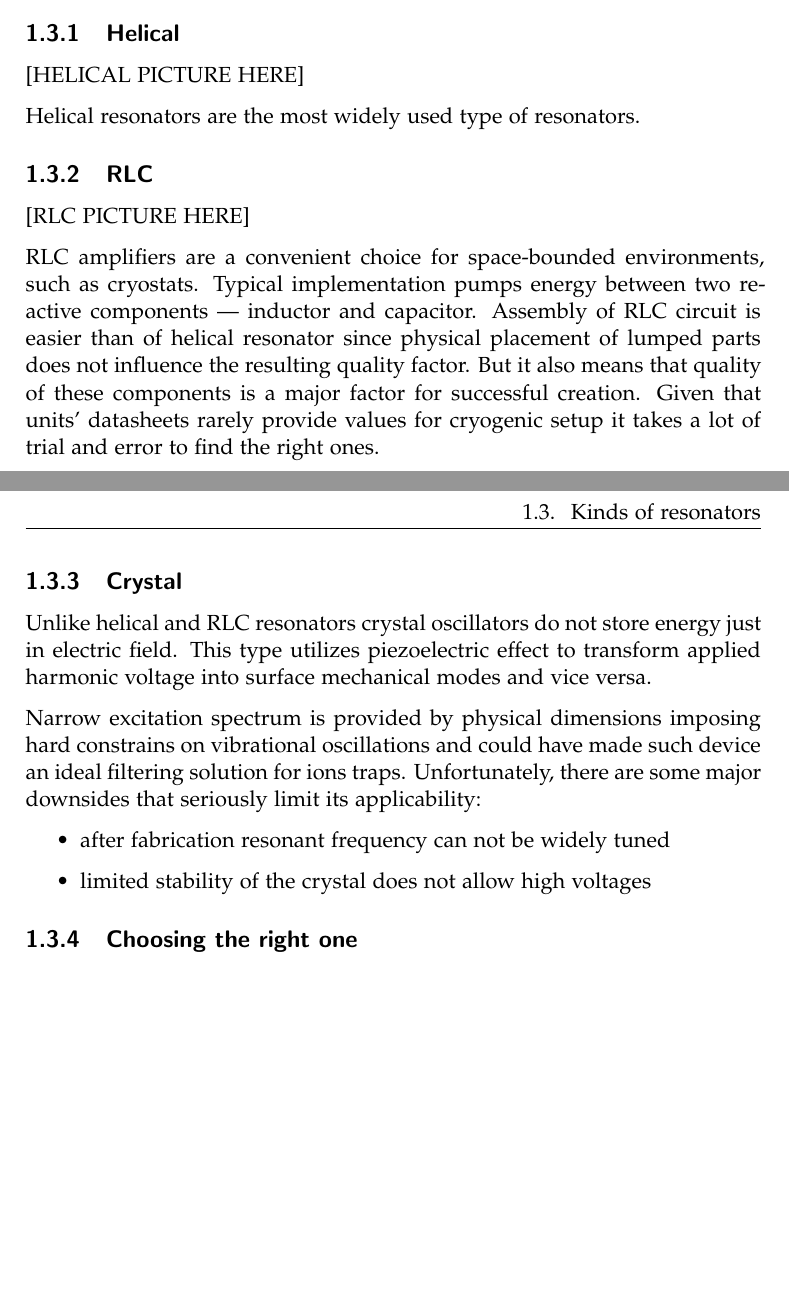
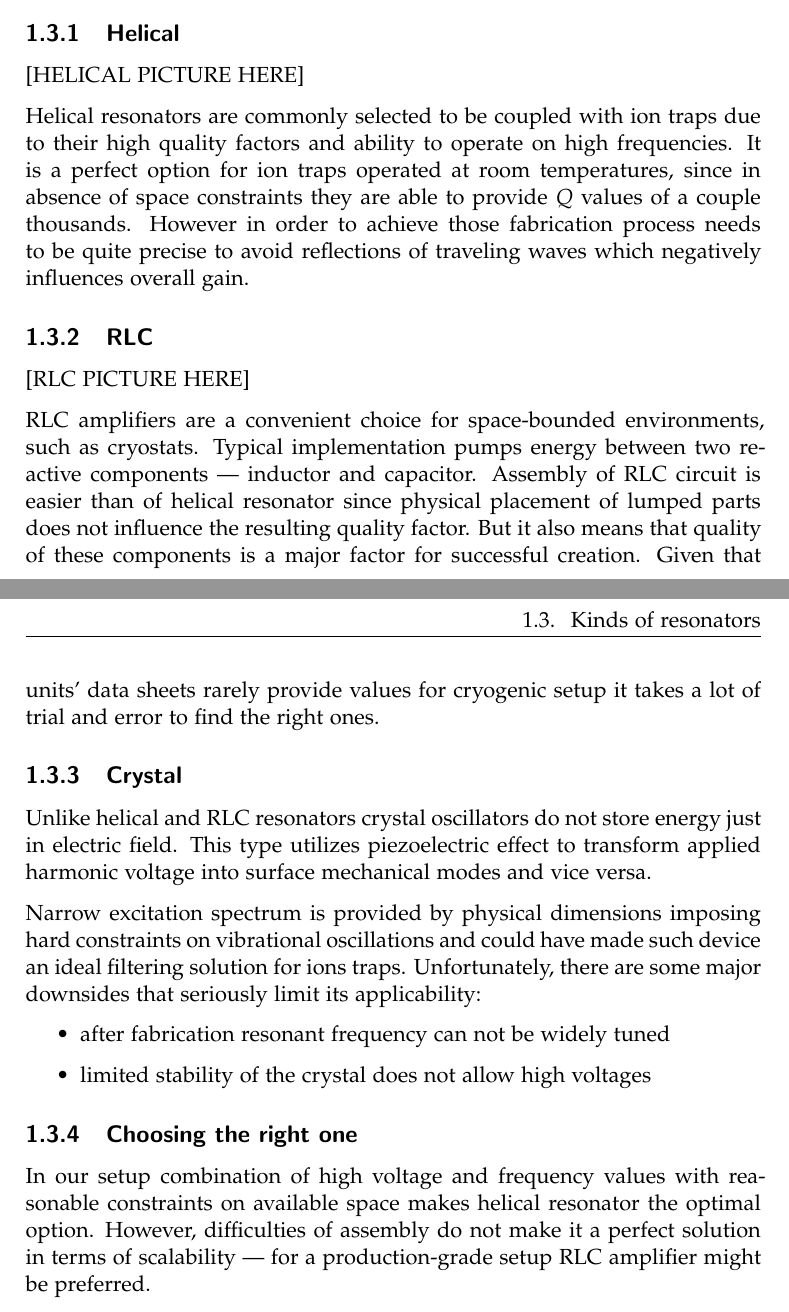
Before and after one commit to wasd171/semester_project, a LaTeX thesis (thesis.tex, which reads introduction.tex): two parts of pages 5 and 6 of 12, joined at a grey line, cut so that both start at the same text, the shorter picture padded with empty space. Compiled offline with pdfLaTeX.

Commit message:
Finish draft of introduction

```diff
--- a/introduction.tex
+++ b/introduction.tex
@@ -29,17 +29,18 @@ Required frequency range limits our selection to the following types of resonato
 \subsection{Helical}
 [HELICAL PICTURE HERE]
 
-Helical resonators are the most widely used type of resonators.
+Helical resonators are commonly selected to be coupled with ion traps due to their high quality factors and ability to operate on high frequencies. It is a perfect option for ion traps operated at room temperatures, since in absence of space constraints they are able to provide $Q$ values of a couple thousands. However in order to achieve those fabrication process needs to be quite precise to avoid reflections of traveling waves which negatively influences overall gain.
 \subsection{RLC}
 [RLC PICTURE HERE]
 
-RLC amplifiers are a convenient choice for space-bounded environments, such as cryostats. Typical implementation pumps energy between two reactive components --- inductor and capacitor. Assembly of RLC circuit is easier than of helical resonator since physical placement of lumped parts does not influence the resulting quality factor. But it also means that quality of these components is a major factor for successful creation. Given that units' datasheets rarely provide values for cryogenic setup it takes a lot of trial and error to find the right ones.
+RLC amplifiers are a convenient choice for space-bounded environments, such as cryostats. Typical implementation pumps energy between two reactive components --- inductor and capacitor. Assembly of RLC circuit is easier than of helical resonator since physical placement of lumped parts does not influence the resulting quality factor. But it also means that quality of these components is a major factor for successful creation. Given that units' data sheets rarely provide values for cryogenic setup it takes a lot of trial and error to find the right ones.
 \subsection{Crystal}
 Unlike helical and RLC resonators crystal oscillators do not store energy just in electric field. This type utilizes piezoelectric effect to transform applied harmonic voltage into surface mechanical modes and vice versa.
 
-Narrow excitation spectrum is provided by physical dimensions imposing hard constrains on vibrational oscillations and could have made such device an ideal filtering solution for ions traps. Unfortunately, there are some major downsides that seriously limit its applicability:
+Narrow excitation spectrum is provided by physical dimensions imposing hard constraints on vibrational oscillations and could have made such device an ideal filtering solution for ions traps. Unfortunately, there are some major downsides that seriously limit its applicability:
 \begin{itemize}
 	\item after fabrication resonant frequency can not be widely tuned
 	\item limited stability of the crystal does not allow high voltages
 \end{itemize}
 \subsection{Choosing the right one}
+In our setup combination of high voltage and frequency values with reasonable constraints on available space makes helical resonator the optimal option. However, difficulties of assembly do not make it a perfect solution in terms of scalability --- for a production-grade setup RLC amplifier might be preferred.
```
Also changed, not shown: thesis.pdf.
